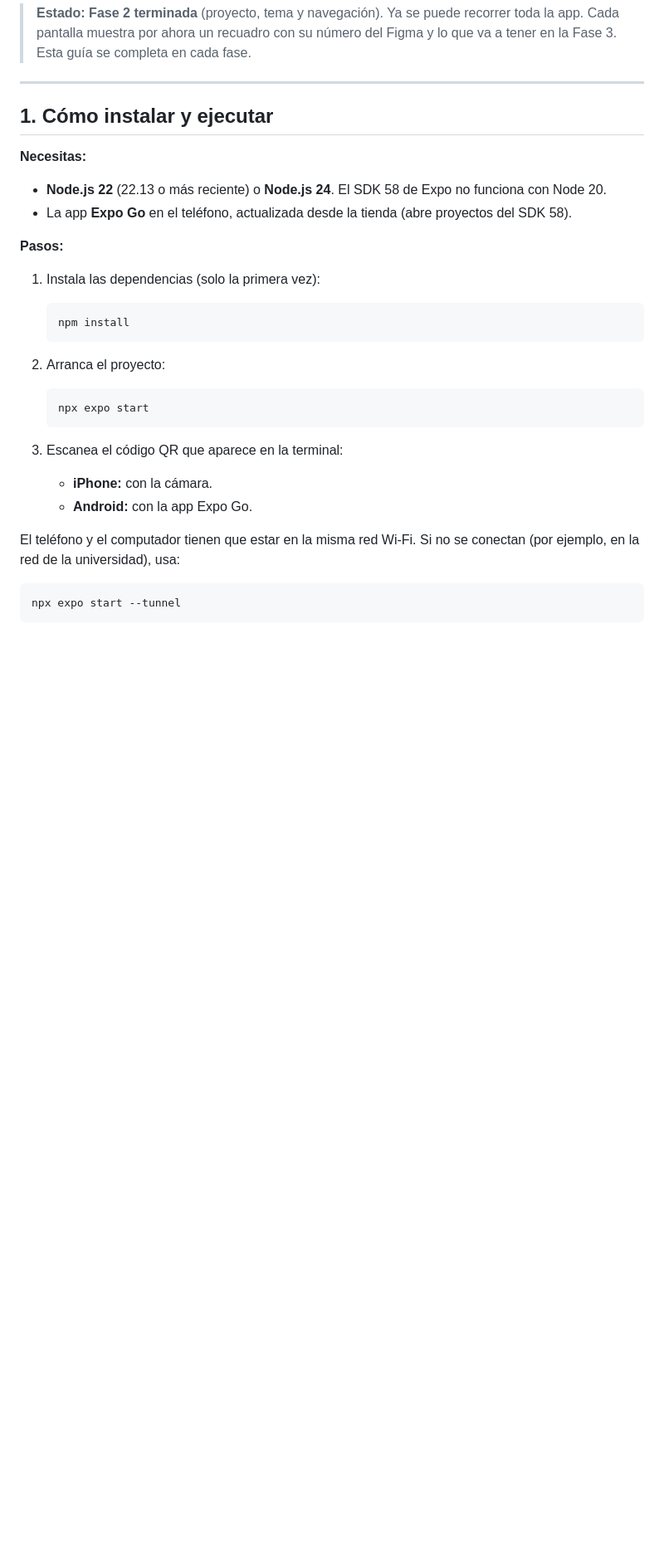
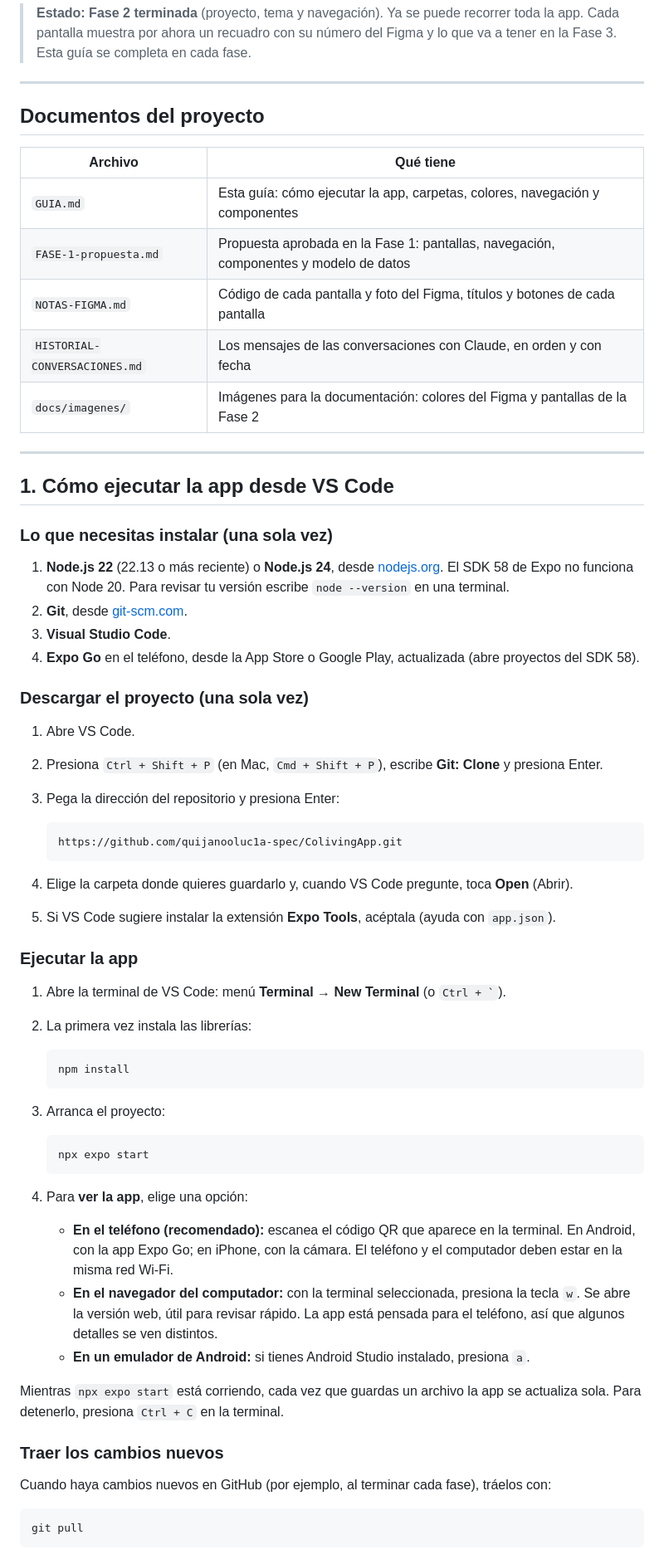
Before and after one commit to quijanooluc1a-spec/ColivingApp, a Markdown page: GUIA.md, the part around one of its changes. Shown at 83% size. Drawn GitHub-style; blank space fills up the shorter version.

````diff
--- a/GUIA.md
+++ b/GUIA.md
@@ -8,33 +8,66 @@ App para que los roommates de una casa decidan juntos cómo decorar: descubren m
 
 ---
 
-## 1. Cómo instalar y ejecutar
+## Documentos del proyecto
 
-**Necesitas:**
+| Archivo | Qué tiene |
+|---|---|
+| `GUIA.md` | Esta guía: cómo ejecutar la app, carpetas, colores, navegación y componentes |
+| `FASE-1-propuesta.md` | Propuesta aprobada en la Fase 1: pantallas, navegación, componentes y modelo de datos |
+| `NOTAS-FIGMA.md` | Código de cada pantalla y foto del Figma, títulos y botones de cada pantalla |
+| `HISTORIAL-CONVERSACIONES.md` | Los mensajes de las conversaciones con Claude, en orden y con fecha |
+| `docs/imagenes/` | Imágenes para la documentación: colores del Figma y pantallas de la Fase 2 |
 
-- **Node.js 22** (22.13 o más reciente) o **Node.js 24**. El SDK 58 de Expo no funciona con Node 20.
-- La app **Expo Go** en el teléfono, actualizada desde la tienda (abre proyectos del SDK 58).
+---
 
-**Pasos:**
+## 1. Cómo ejecutar la app desde VS Code
 
-1. Instala las dependencias (solo la primera vez):
+### Lo que necesitas instalar (una sola vez)
+
+1. **Node.js 22** (22.13 o más reciente) o **Node.js 24**, desde [nodejs.org](https://nodejs.org). El SDK 58 de Expo no funciona con Node 20. Para revisar tu versión escribe `node --version` en una terminal.
+2. **Git**, desde [git-scm.com](https://git-scm.com).
+3. **Visual Studio Code**.
+4. **Expo Go** en el teléfono, desde la App Store o Google Play, actualizada (abre proyectos del SDK 58).
+
+### Descargar el proyecto (una sola vez)
+
+1. Abre VS Code.
+2. Presiona `Ctrl + Shift + P` (en Mac, `Cmd + Shift + P`), escribe **Git: Clone** y presiona Enter.
+3. Pega la dirección del repositorio y presiona Enter:
+
+   ```
+   https://github.com/quijanooluc1a-spec/ColivingApp.git
+   ```
+
+4. Elige la carpeta donde quieres guardarlo y, cuando VS Code pregunte, toca **Open** (Abrir).
+5. Si VS Code sugiere instalar la extensión **Expo Tools**, acéptala (ayuda con `app.json`).
+
+### Ejecutar la app
+
+1. Abre la terminal de VS Code: menú **Terminal → New Terminal** (o `` Ctrl + ` ``).
+2. La primera vez instala las librerías:
 
    ```bash
    npm install
    ```
 
-2. Arranca el proyecto:
+3. Arranca el proyecto:
 
    ```bash
    npx expo start
    ```
 
-3. Escanea el código QR que aparece en la terminal:
-   - **iPhone:** con la cámara.
-   - **Android:** con la app Expo Go.
+4. Para **ver la app**, elige una opción:
+   - **En el teléfono (recomendado):** escanea el código QR que aparece en la terminal. En Android, con la app Expo Go; en iPhone, con la cámara. El teléfono y el computador deben estar en la misma red Wi‑Fi.
+   - **En el navegador del computador:** con la terminal seleccionada, presiona la tecla `w`. Se abre la versión web, útil para revisar rápido. La app está pensada para el teléfono, así que algunos detalles se ven distintos.
+   - **En un emulador de Android:** si tienes Android Studio instalado, presiona `a`.
 
-El teléfono y el computador tienen que estar en la misma red Wi‑Fi. Si no se conectan (por ejemplo, en la red de la universidad), usa:
+Mientras `npx expo start` está corriendo, cada vez que guardas un archivo la app se actualiza sola. Para detenerlo, presiona `Ctrl + C` en la terminal.
+
+### Traer los cambios nuevos
+
+Cuando haya cambios nuevos en GitHub (por ejemplo, al terminar cada fase), tráelos con:
 
 ```bash
-npx expo start --tunnel
+git pull
 ```
````
Also changed, not shown: other parts of GUIA.md (+46 -7 lines), NOTAS-FIGMA.md (+6 -2 lines), docs/imagenes/colores-figma.png (added), docs/imagenes/pantallas-fase-2.png (added), 2 other files.
